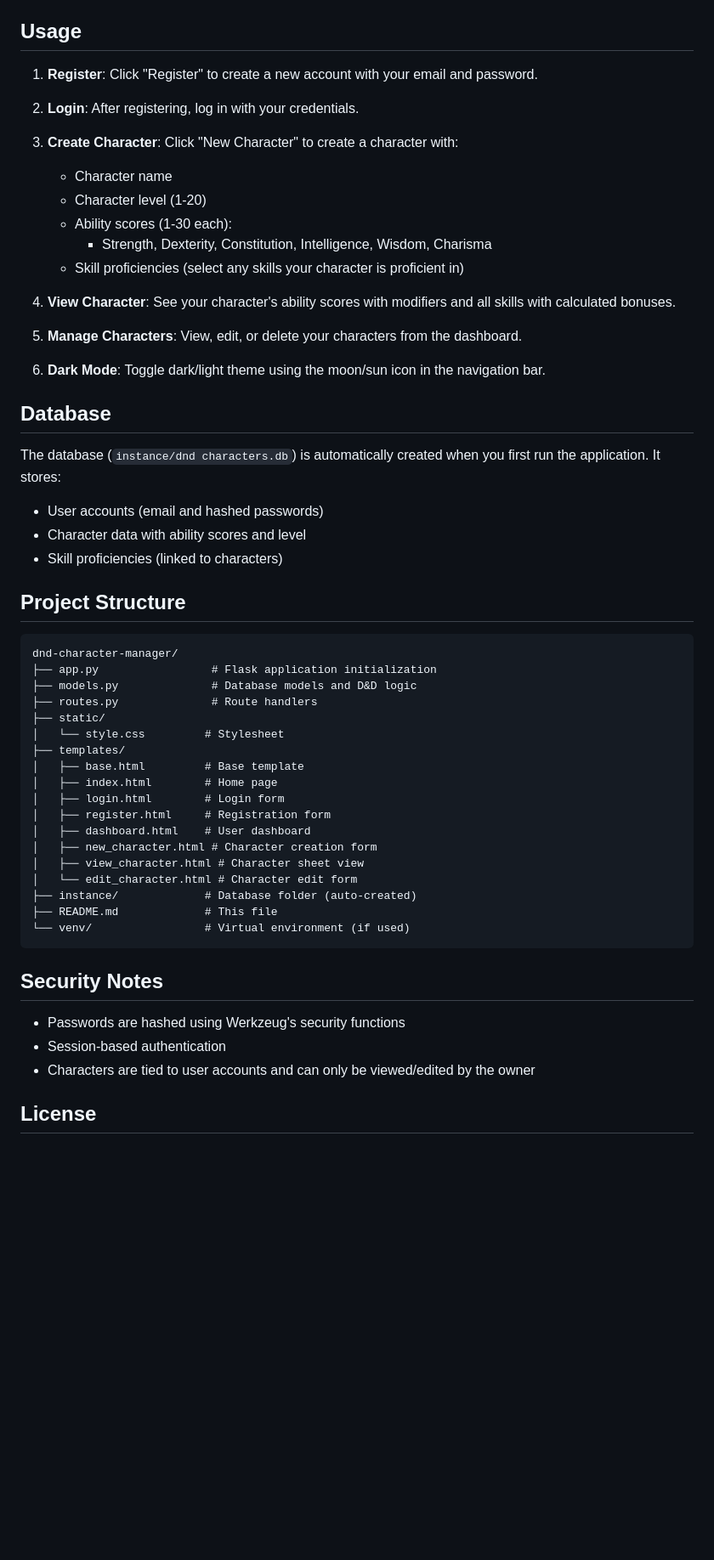
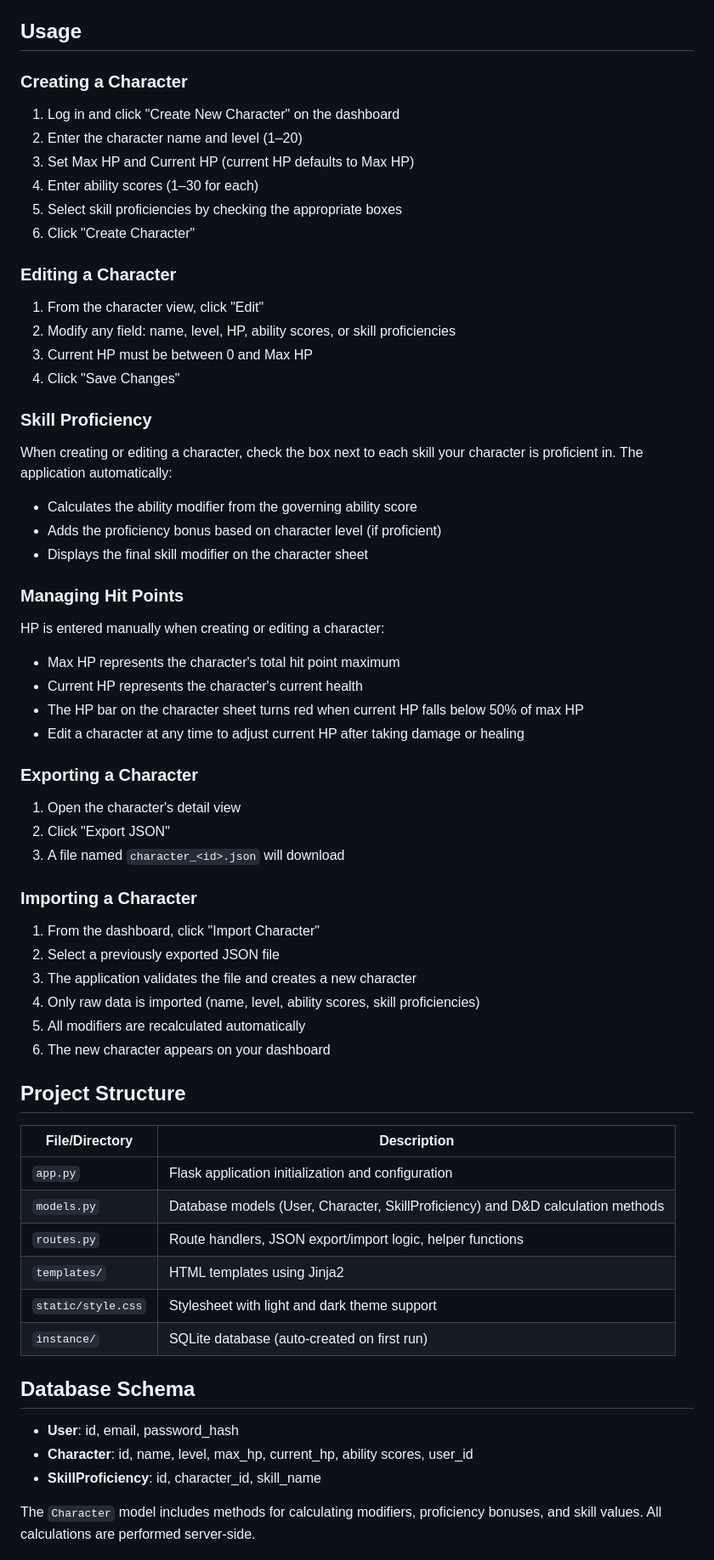
Before and after one commit to TopsyCritz/dnd-character-manager, a Markdown page: README.md, the part around one of its changes. Shown at 85% size. Rendered like a GitHub page; blank space fills up the shorter version.

````diff
--- a/README.md
+++ b/README.md
@@ -64,58 +74,62 @@ A web-based application for creating and managing Dungeons & Dragons 5th Edition
 
 ## Usage
 
-1. **Register**: Click "Register" to create a new account with your email and password.
+### Creating a Character
+1. Log in and click "Create New Character" on the dashboard
+2. Enter the character name and level (1–20)
+3. Set Max HP and Current HP (current HP defaults to Max HP)
+4. Enter ability scores (1–30 for each)
+5. Select skill proficiencies by checking the appropriate boxes
+6. Click "Create Character"
 
-2. **Login**: After registering, log in with your credentials.
+### Editing a Character
+1. From the character view, click "Edit"
+2. Modify any field: name, level, HP, ability scores, or skill proficiencies
+3. Current HP must be between 0 and Max HP
+4. Click "Save Changes"
 
-3. **Create Character**: Click "New Character" to create a character with:
-   - Character name
-   - Character level (1-20)
-   - Ability scores (1-30 each):
-     - Strength, Dexterity, Constitution, Intelligence, Wisdom, Charisma
-   - Skill proficiencies (select any skills your character is proficient in)
+### Skill Proficiency
+When creating or editing a character, check the box next to each skill your character is proficient in. The application automatically:
+- Calculates the ability modifier from the governing ability score
+- Adds the proficiency bonus based on character level (if proficient)
+- Displays the final skill modifier on the character sheet
 
-4. **View Character**: See your character's ability scores with modifiers and all skills with calculated bonuses.
+### Managing Hit Points
+HP is entered manually when creating or editing a character:
+- Max HP represents the character's total hit point maximum
+- Current HP represents the character's current health
+- The HP bar on the character sheet turns red when current HP falls below 50% of max HP
+- Edit a character at any time to adjust current HP after taking damage or healing
 
-5. **Manage Characters**: View, edit, or delete your characters from the dashboard.
+### Exporting a Character
+1. Open the character's detail view
+2. Click "Export JSON"
+3. A file named `character_<id>.json` will download
 
-6. **Dark Mode**: Toggle dark/light theme using the moon/sun icon in the navigation bar.
-
-## Database
-
-The database (`instance/dnd characters.db`) is automatically created when you first run the application. It stores:
-- User accounts (email and hashed passwords)
-- Character data with ability scores and level
-- Skill proficiencies (linked to characters)
+### Importing a Character
+1. From the dashboard, click "Import Character"
+2. Select a previously exported JSON file
+3. The application validates the file and creates a new character
+4. Only raw data is imported (name, level, ability scores, skill proficiencies)
+5. All modifiers are recalculated automatically
+6. The new character appears on your dashboard
 
 ## Project Structure
 
-```
-dnd-character-manager/
-├── app.py                 # Flask application initialization
-├── models.py              # Database models and D&D logic
-├── routes.py              # Route handlers
-├── static/
-│   └── style.css         # Stylesheet
-├── templates/
-│   ├── base.html         # Base template
-│   ├── index.html        # Home page
-│   ├── login.html        # Login form
-│   ├── register.html     # Registration form
-│   ├── dashboard.html    # User dashboard
-│   ├── new_character.html # Character creation form
-│   ├── view_character.html # Character sheet view
-│   └── edit_character.html # Character edit form
-├── instance/             # Database folder (auto-created)
-├── README.md             # This file
-└── venv/                 # Virtual environment (if used)
-```
+| File/Directory       | Description |
+|---------------------|-------------|
+| `app.py`            | Flask application initialization and configuration |
+| `models.py`         | Database models (User, Character, SkillProficiency) and D&D calculation methods |
+| `routes.py`         | Route handlers, JSON export/import logic, helper functions |
+| `templates/`        | HTML templates using Jinja2 |
+| `static/style.css`  | Stylesheet with light and dark theme support |
+| `instance/`         | SQLite database (auto-created on first run) |
 
-## Security Notes
+## Database Schema
 
-- Passwords are hashed using Werkzeug's security functions
-- Session-based authentication
-- Characters are tied to user accounts and can only be viewed/edited by the owner
+- **User**: id, email, password_hash
+- **Character**: id, name, level, max_hp, current_hp, ability scores, user_id
+- **SkillProficiency**: id, character_id, skill_name
 
-## License
+The `Character` model includes methods for calculating modifiers, proficiency bonuses, and skill values. All calculations are performed server-side.
 
````
Also changed, not shown: other parts of README.md (+70 -41 lines).
